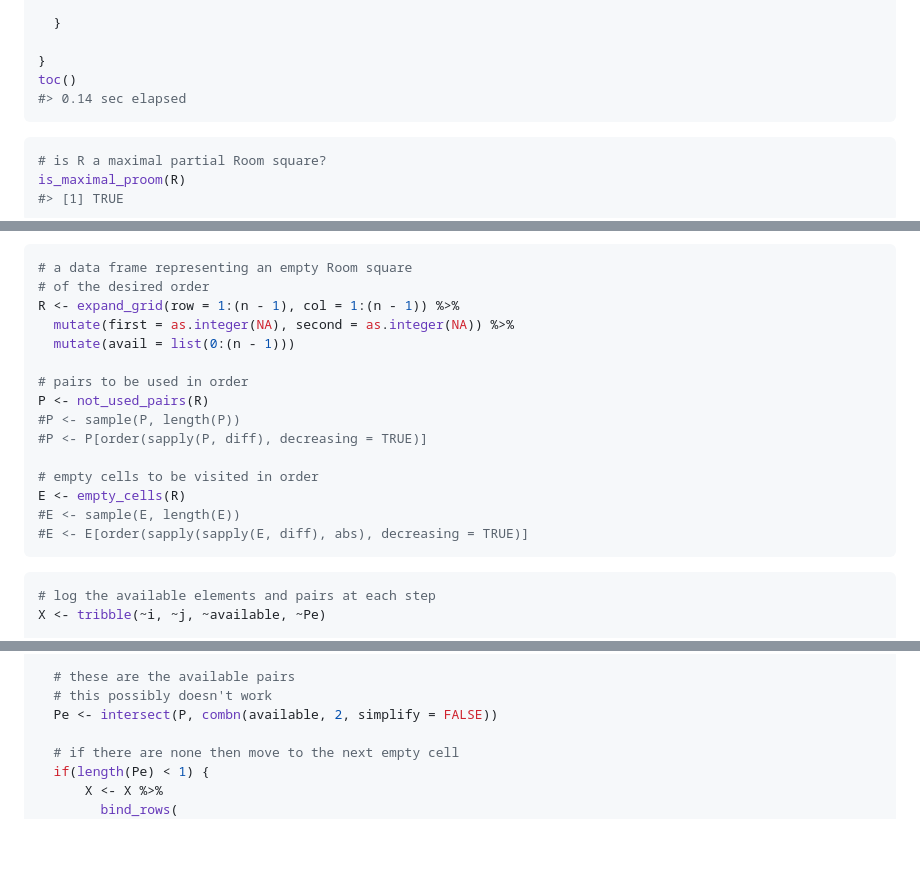
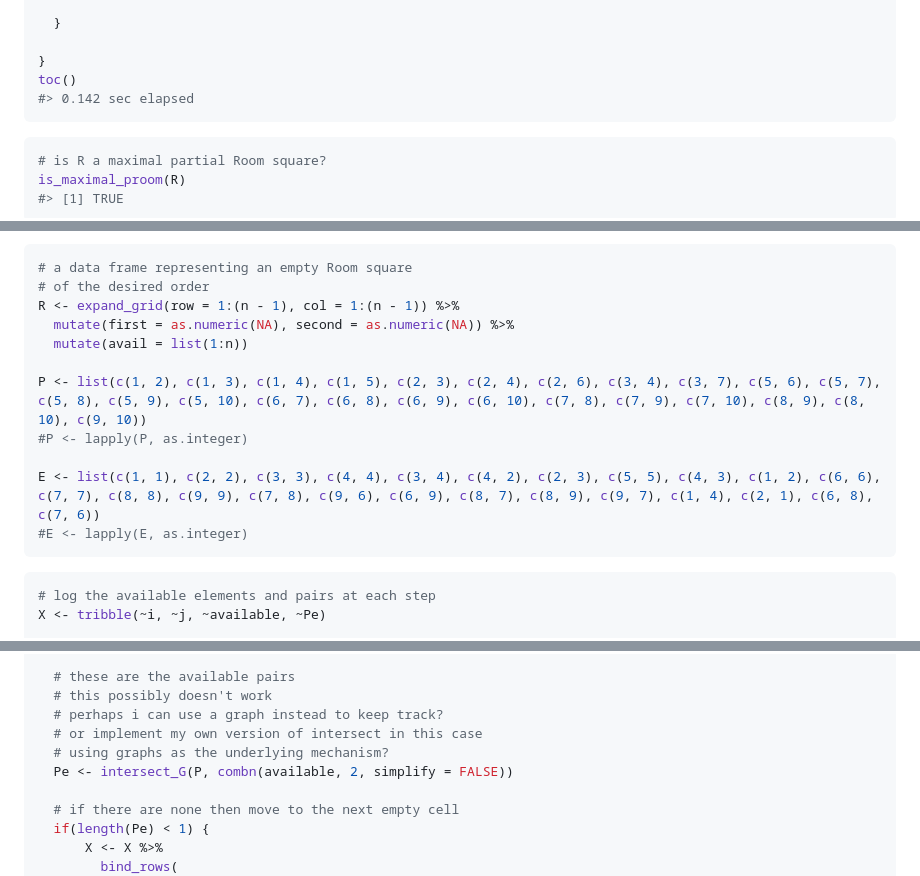
Before and after one commit to MHenderson/maximal-room-squares, a Markdown page: README.md, 3 parts joined by grey strips. GitHub-like rendering; blank space fills up the shorter version.

Commit message:
use the new intersection function

````diff
--- a/README.md
+++ b/README.md
@@ -85,7 +85,7 @@ for(e in E) {
 
 }
 toc()
-#> 0.14 sec elapsed
+#> 0.142 sec elapsed
 ```
 
 ``` r
@@ -188,18 +188,14 @@ afterwards we can inspect those sets.
 # a data frame representing an empty Room square
 # of the desired order
 R <- expand_grid(row = 1:(n - 1), col = 1:(n - 1)) %>%
-  mutate(first = as.integer(NA), second = as.integer(NA)) %>%
-  mutate(avail = list(0:(n - 1)))
+  mutate(first = as.numeric(NA), second = as.numeric(NA)) %>%
+  mutate(avail = list(1:n))
 
-# pairs to be used in order
-P <- not_used_pairs(R)
-#P <- sample(P, length(P))
-#P <- P[order(sapply(P, diff), decreasing = TRUE)]
+P <- list(c(1, 2), c(1, 3), c(1, 4), c(1, 5), c(2, 3), c(2, 4), c(2, 6), c(3, 4), c(3, 7), c(5, 6), c(5, 7), c(5, 8), c(5, 9), c(5, 10), c(6, 7), c(6, 8), c(6, 9), c(6, 10), c(7, 8), c(7, 9), c(7, 10), c(8, 9), c(8, 10), c(9, 10))
+#P <- lapply(P, as.integer)
 
-# empty cells to be visited in order
-E <- empty_cells(R)
-#E <- sample(E, length(E))
-#E <- E[order(sapply(sapply(E, diff), abs), decreasing = TRUE)]
+E <- list(c(1, 1), c(2, 2), c(3, 3), c(4, 4), c(3, 4), c(4, 2), c(2, 3), c(5, 5), c(4, 3), c(1, 2), c(6, 6), c(7, 7), c(8, 8), c(9, 9), c(7, 8), c(9, 6), c(6, 9), c(8, 7), c(8, 9), c(9, 7), c(1, 4), c(2, 1), c(6, 8), c(7, 6))
+#E <- lapply(E, as.integer)
 ```
 
 ``` r
@@ -225,7 +221,10 @@ for(e in E) {
 
   # these are the available pairs
   # this possibly doesn't work
-  Pe <- intersect(P, combn(available, 2, simplify = FALSE))
+  # perhaps i can use a graph instead to keep track?
+  # or implement my own version of intersect in this case
+  # using graphs as the underlying mechanism?
+  Pe <- intersect_G(P, combn(available, 2, simplify = FALSE))
 
   # if there are none then move to the next empty cell
   if(length(Pe) < 1) {
````
Also changed, not shown: other parts of README.md (+4 -2 lines), figure/X_plot-1.png, figure/Xplot2-1.png, figure/greedy3_plot-1.png, 1 other file.
